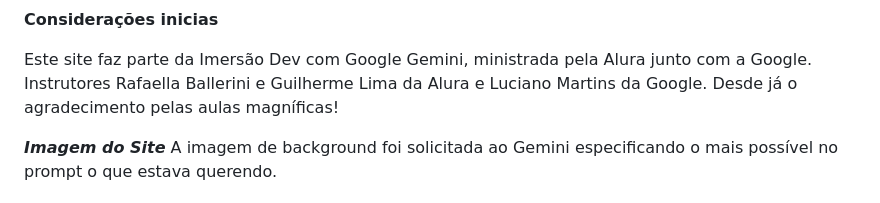
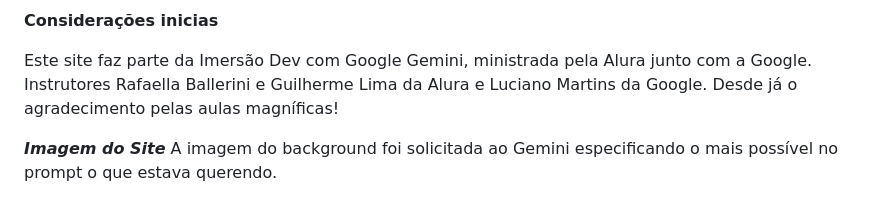
Before and after one commit to agnaka/Imersao-Dev-Gemini, a Markdown page: README.md, the part around the change printed below. Drawn GitHub-style.

```diff
--- a/README.md
+++ b/README.md
@@ -6,7 +6,7 @@ Instrutores Rafaella Ballerini e Guilherme Lima da Alura e Luciano Martins da Go
 Desde já o agradecimento pelas aulas magníficas!
 
 **_Imagem do Site_**
-A imagem de background foi solicitada ao Gemini especificando o mais possível no prompt o que estava querendo.
+A imagem do background foi solicitada ao Gemini especificando o mais possível no prompt o que estava querendo.
 
 <div style="display: flex; align-items: center; gap: 50px;">
   <figure>
```
Also changed, not shown: other parts of README.md (+6 -4 lines).
